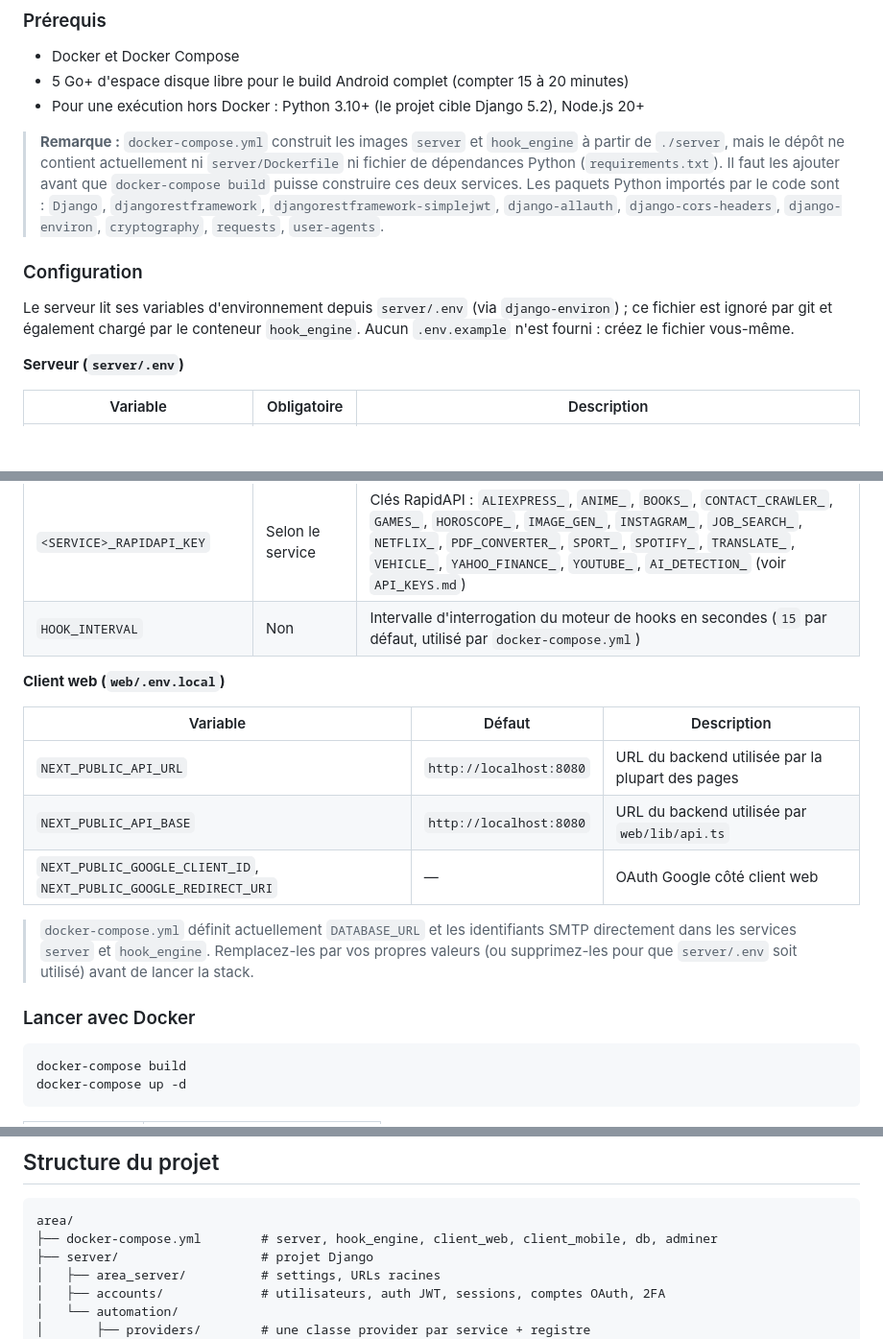
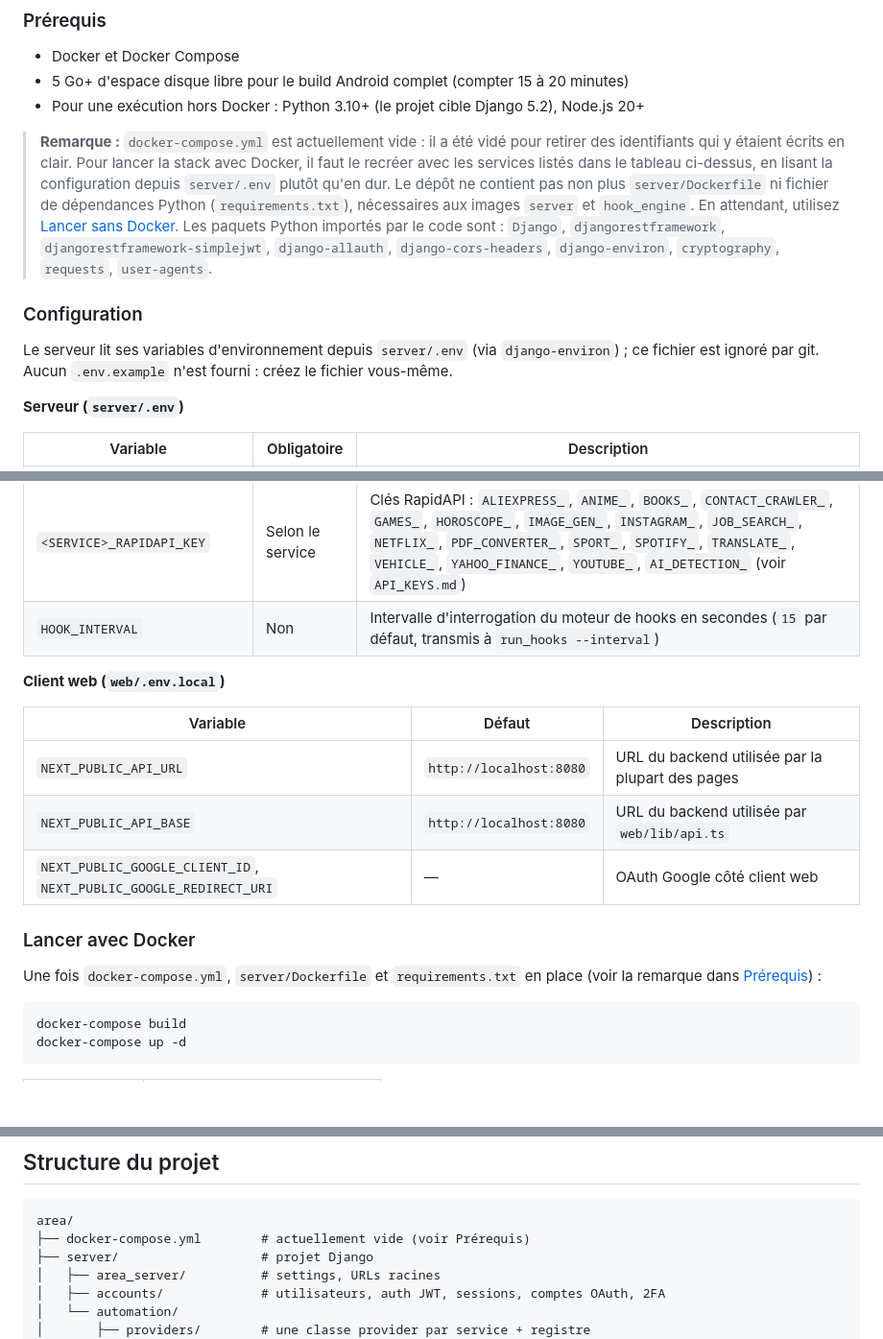
Before and after one commit to andysags/area, a Markdown page: README.fr.md, 3 parts joined by grey strips. Shown at 96% size. GitHub-like rendering; blank space fills up the shorter version.

````diff
--- a/README.fr.md
+++ b/README.fr.md
@@ -120,11 +120,11 @@ flowchart LR
 - 5 Go+ d'espace disque libre pour le build Android complet (compter 15 à 20 minutes)
 - Pour une exécution hors Docker : Python 3.10+ (le projet cible Django 5.2), Node.js 20+
 
-> **Remarque :** `docker-compose.yml` construit les images `server` et `hook_engine` à partir de `./server`, mais le dépôt ne contient actuellement ni `server/Dockerfile` ni fichier de dépendances Python (`requirements.txt`). Il faut les ajouter avant que `docker-compose build` puisse construire ces deux services. Les paquets Python importés par le code sont : `Django`, `djangorestframework`, `djangorestframework-simplejwt`, `django-allauth`, `django-cors-headers`, `django-environ`, `cryptography`, `requests`, `user-agents`.
+> **Remarque :** `docker-compose.yml` est actuellement vide : il a été vidé pour retirer des identifiants qui y étaient écrits en clair. Pour lancer la stack avec Docker, il faut le recréer avec les services listés dans le tableau ci-dessus, en lisant la configuration depuis `server/.env` plutôt qu'en dur. Le dépôt ne contient pas non plus `server/Dockerfile` ni fichier de dépendances Python (`requirements.txt`), nécessaires aux images `server` et `hook_engine`. En attendant, utilisez [Lancer sans Docker](#lancer-sans-docker). Les paquets Python importés par le code sont : `Django`, `djangorestframework`, `djangorestframework-simplejwt`, `django-allauth`, `django-cors-headers`, `django-environ`, `cryptography`, `requests`, `user-agents`.
 
 ### Configuration
 
-Le serveur lit ses variables d'environnement depuis `server/.env` (via `django-environ`) ; ce fichier est ignoré par git et également chargé par le conteneur `hook_engine`. Aucun `.env.example` n'est fourni : créez le fichier vous-même.
+Le serveur lit ses variables d'environnement depuis `server/.env` (via `django-environ`) ; ce fichier est ignoré par git. Aucun `.env.example` n'est fourni : créez le fichier vous-même.
 
 **Serveur (`server/.env`)**
 
@@ -139,7 +139,7 @@ Le serveur lit ses variables d'environnement depuis `server/.env` (via `django-e
 | `DISCORD_BOT_TOKEN` | Pour Discord | Jeton du bot utilisé pour lire/envoyer des messages |
 | `TELEGRAM_BOT_TOKEN` | Pour Telegram | Jeton du bot |
 | `<SERVICE>_RAPIDAPI_KEY` | Selon le service | Clés RapidAPI : `ALIEXPRESS_`, `ANIME_`, `BOOKS_`, `CONTACT_CRAWLER_`, `GAMES_`, `HOROSCOPE_`, `IMAGE_GEN_`, `INSTAGRAM_`, `JOB_SEARCH_`, `NETFLIX_`, `PDF_CONVERTER_`, `SPORT_`, `SPOTIFY_`, `TRANSLATE_`, `VEHICLE_`, `YAHOO_FINANCE_`, `YOUTUBE_`, `AI_DETECTION_` (voir `API_KEYS.md`) |
-| `HOOK_INTERVAL` | Non | Intervalle d'interrogation du moteur de hooks en secondes (`15` par défaut, utilisé par `docker-compose.yml`) |
+| `HOOK_INTERVAL` | Non | Intervalle d'interrogation du moteur de hooks en secondes (`15` par défaut, transmis à `run_hooks --interval`) |
 
 **Client web (`web/.env.local`)**
 
@@ -149,9 +149,9 @@ Le serveur lit ses variables d'environnement depuis `server/.env` (via `django-e
 | `NEXT_PUBLIC_API_BASE` | `http://localhost:8080` | URL du backend utilisée par `web/lib/api.ts` |
 | `NEXT_PUBLIC_GOOGLE_CLIENT_ID`, `NEXT_PUBLIC_GOOGLE_REDIRECT_URI` | — | OAuth Google côté client web |
 
-> `docker-compose.yml` définit actuellement `DATABASE_URL` et les identifiants SMTP directement dans les services `server` et `hook_engine`. Remplacez-les par vos propres valeurs (ou supprimez-les pour que `server/.env` soit utilisé) avant de lancer la stack.
+### Lancer avec Docker
 
-### Lancer avec Docker
+Une fois `docker-compose.yml`, `server/Dockerfile` et `requirements.txt` en place (voir la remarque dans [Prérequis](#prérequis)) :
 
 ```bash
 docker-compose build
@@ -256,7 +256,7 @@ Voir `server/accounts/urls.py` et `server/automation/urls.py` pour la liste comp
 
 ```
 area/
-├── docker-compose.yml        # server, hook_engine, client_web, client_mobile, db, adminer
+├── docker-compose.yml        # actuellement vide (voir Prérequis)
 ├── server/                   # projet Django
 │   ├── area_server/          # settings, URLs racines
 │   ├── accounts/             # utilisateurs, auth JWT, sessions, comptes OAuth, 2FA
````
Also changed, not shown: README.md (+6 -6 lines).
